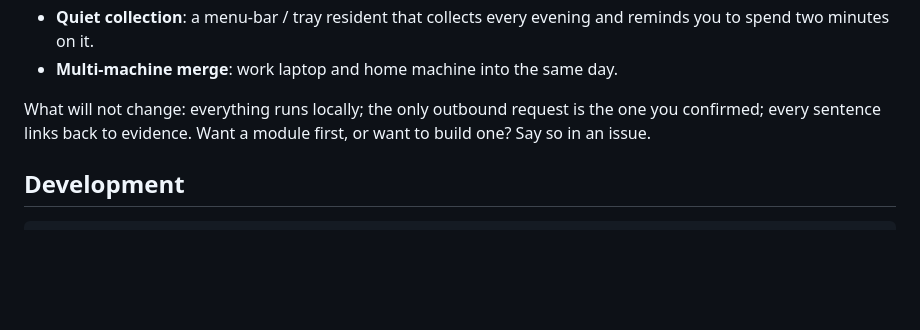
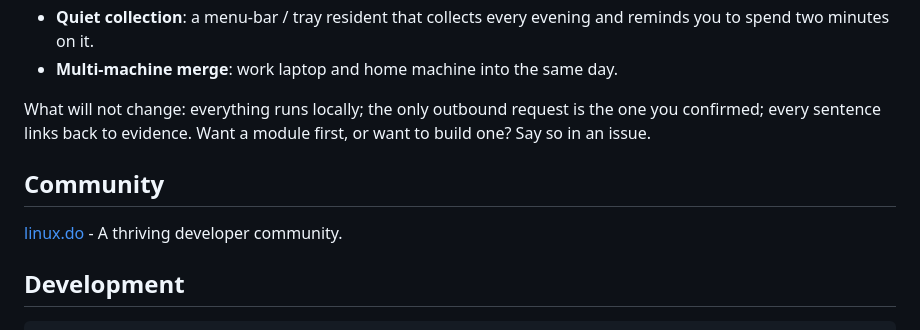
Before and after one commit to MIZHOUCL/MizTrace, a Markdown page: README.en.md, the part around the change. Drawn GitHub-style; blank space fills up the shorter version.

````diff
--- a/README.en.md
+++ b/README.en.md
@@ -189,6 +189,9 @@ It does not make things up: a skill that is not in the profile does not appear o
 
 What will not change: everything runs locally; the only outbound request is the one you confirmed; every sentence links back to evidence. Want a module first, or want to build one? Say so in an issue.
 
+## Community
+[linux.do](https://linux.do/) - A thriving developer community.
+
 ## Development
 
 ```bash
````
Also changed, not shown: README.md (+3 -0 lines).
